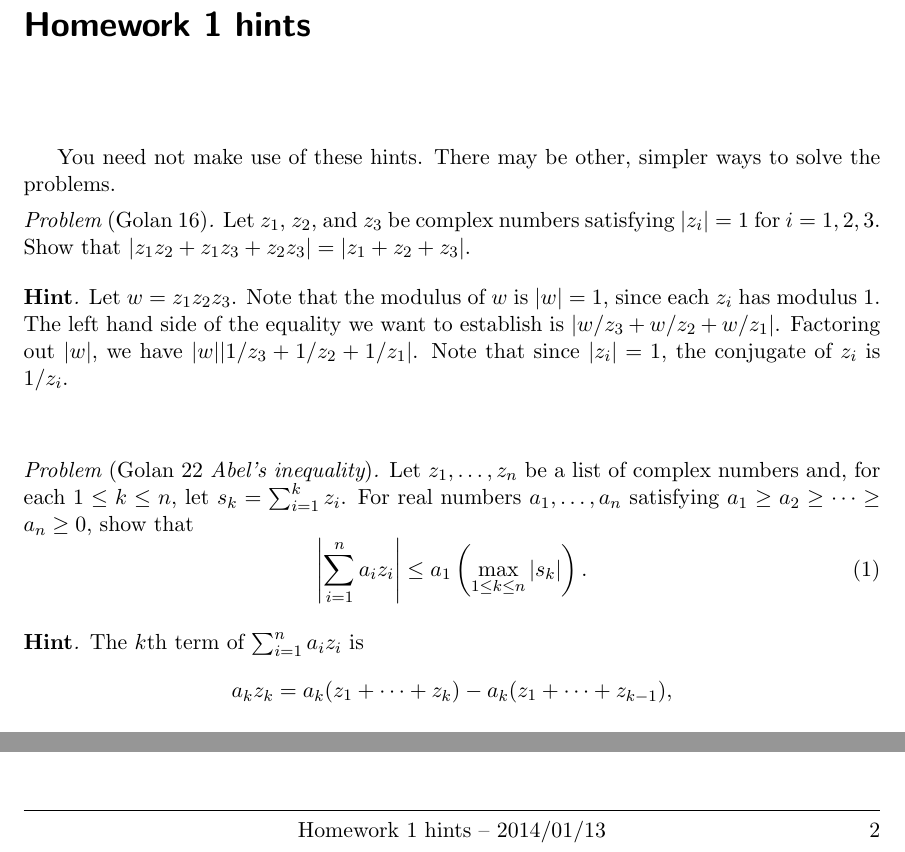
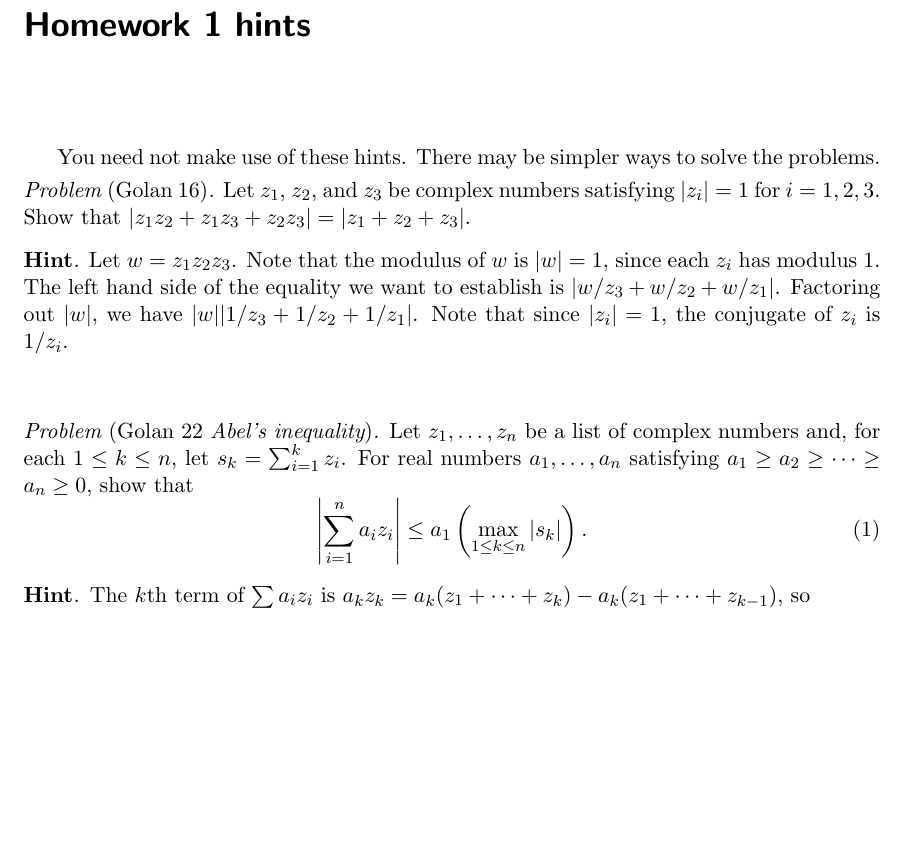
Before and after one commit to williamdemeo/Math700Homework, a LaTeX problem sheet (tex/Homework01-hints.tex): two parts of pages 1 and 2 of 2 before the commit and part of the page after it, the two joined at a grey line, cut so that both start at the same text, the shorter picture padded with empty space. Compiled offline with pdfLaTeX.

Commit message:
minor mods

```diff
--- a/tex/Homework01-hints.tex
+++ b/tex/Homework01-hints.tex
@@ -47,7 +47,7 @@
 
 \maketitle
 
-You need not make use of these hints. There may be other, simpler ways to solve
+You need not make use of these hints. There may be simpler ways to solve
 the problems.
 
 %%%%%%%%%%%%%%%%%%%%%%%%%%%%%%%%%%%%%%%%%%%%%%%%%%%%%%%%%%%%%%%%%%%%%%%%%%%%
@@ -83,10 +83,8 @@ show that
 \end{prob}
 \smallskip
 \begin{hint}
-The $k$th term of $\sum_{i=1}^n a_i z_i$ is
-\[
-a_k z_k = a_k (z_1+\cdots + z_k) - a_k (z_1+\cdots + z_{k-1}),
-\]
+The $k$th term of $\sum a_i z_i$ is
+$a_k z_k = a_k (z_1+\cdots + z_k) - a_k (z_1+\cdots + z_{k-1})$,
 so
 \begin{align*}
 \left| \sum_{i=1}^n a_i z_i \right|
```
Also changed, not shown: tex/Homework01-hints.pdf.
